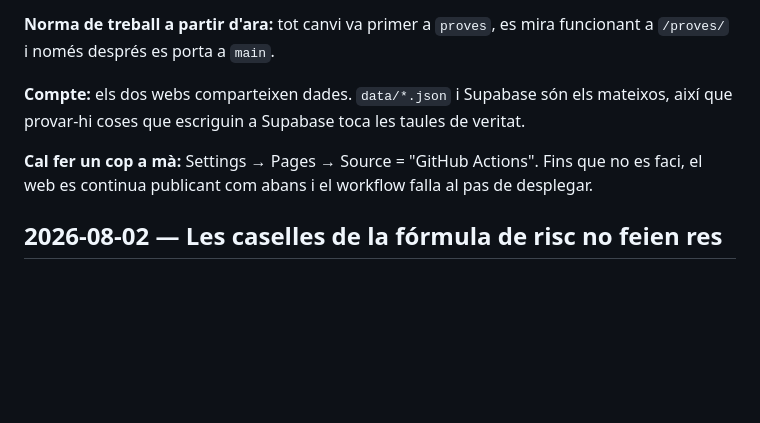
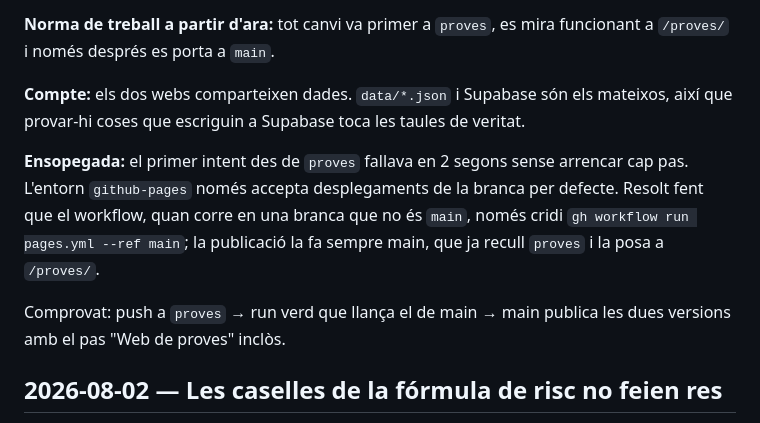
Before and after one commit to correvents/Risc-Grae-v1, a Markdown page: DIARI.md, the part around the change. Drawn GitHub-style; blank space fills up the shorter version.

```diff
--- a/DIARI.md
+++ b/DIARI.md
@@ -20,7 +20,9 @@ La còpia de proves es distingeix sola (`marcarWebDeProves()`): **fons verd**, f
 
 **Compte:** els dos webs comparteixen dades. `data/*.json` i Supabase són els mateixos, així que provar-hi coses que escriguin a Supabase toca les taules de veritat.
 
-**Cal fer un cop a mà:** Settings → Pages → Source = "GitHub Actions". Fins que no es faci, el web es continua publicant com abans i el workflow falla al pas de desplegar.
+**Ensopegada:** el primer intent des de `proves` fallava en 2 segons sense arrencar cap pas. L'entorn `github-pages` només accepta desplegaments de la branca per defecte. Resolt fent que el workflow, quan corre en una branca que no és `main`, només cridi `gh workflow run pages.yml --ref main`; la publicació la fa sempre main, que ja recull `proves` i la posa a `/proves/`.
+
+Comprovat: push a `proves` → run verd que llança el de main → main publica les dues versions amb el pas "Web de proves" inclòs.
 
 ## 2026-08-02 — Les caselles de la fórmula de risc no feien res
 
```
Also changed, not shown: README.md (+3 -1 lines).
